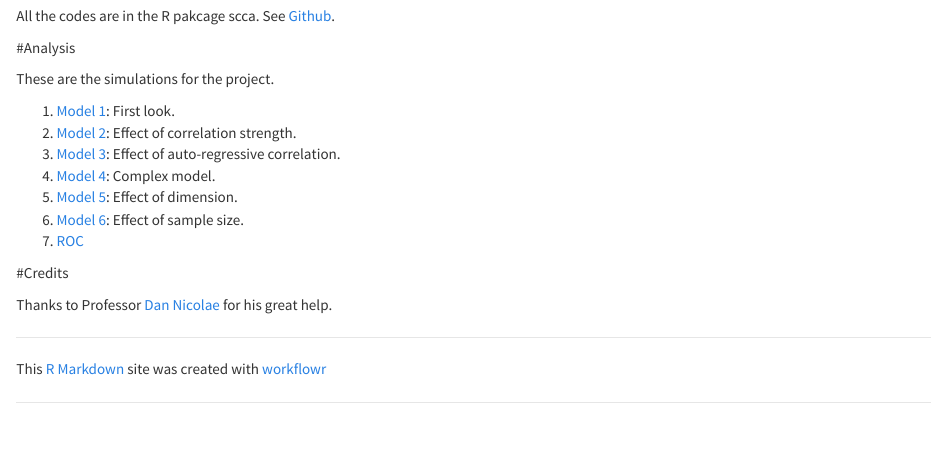
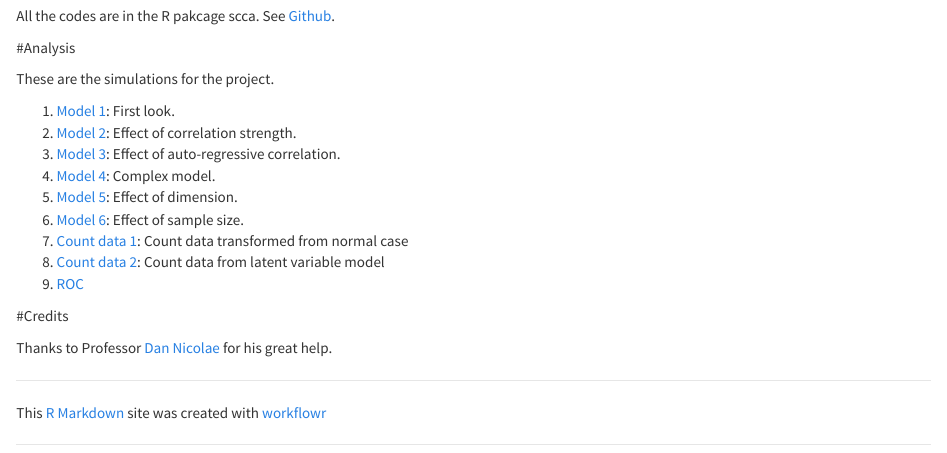
Before and after one commit to DongyueXie/GSCCA, an R Markdown document (analysis/index.Rmd): the page in a window 1100 px wide, from 190 px down. Rendered offline with R 4.5, knitr and Pandoc, with nearby package versions.

Commit message:
wflow_publish("index.Rmd")

```diff
--- a/analysis/index.Rmd
+++ b/analysis/index.Rmd
@@ -20,7 +20,9 @@ These are the simulations for the project.
 4. [Model 4](model4.html): Complex model.
 5. [Model 5](model5.html): Effect of dimension.
 6. [Model 6](model6.html): Effect of sample size.
-7. [ROC](roc.html)
+7. [Count data 1](count1.html): Count data transformed from normal case
+8. [Count data 2](count2.html): Count data from latent variable model
+9. [ROC](roc.html)
 
 
 #Credits
```
